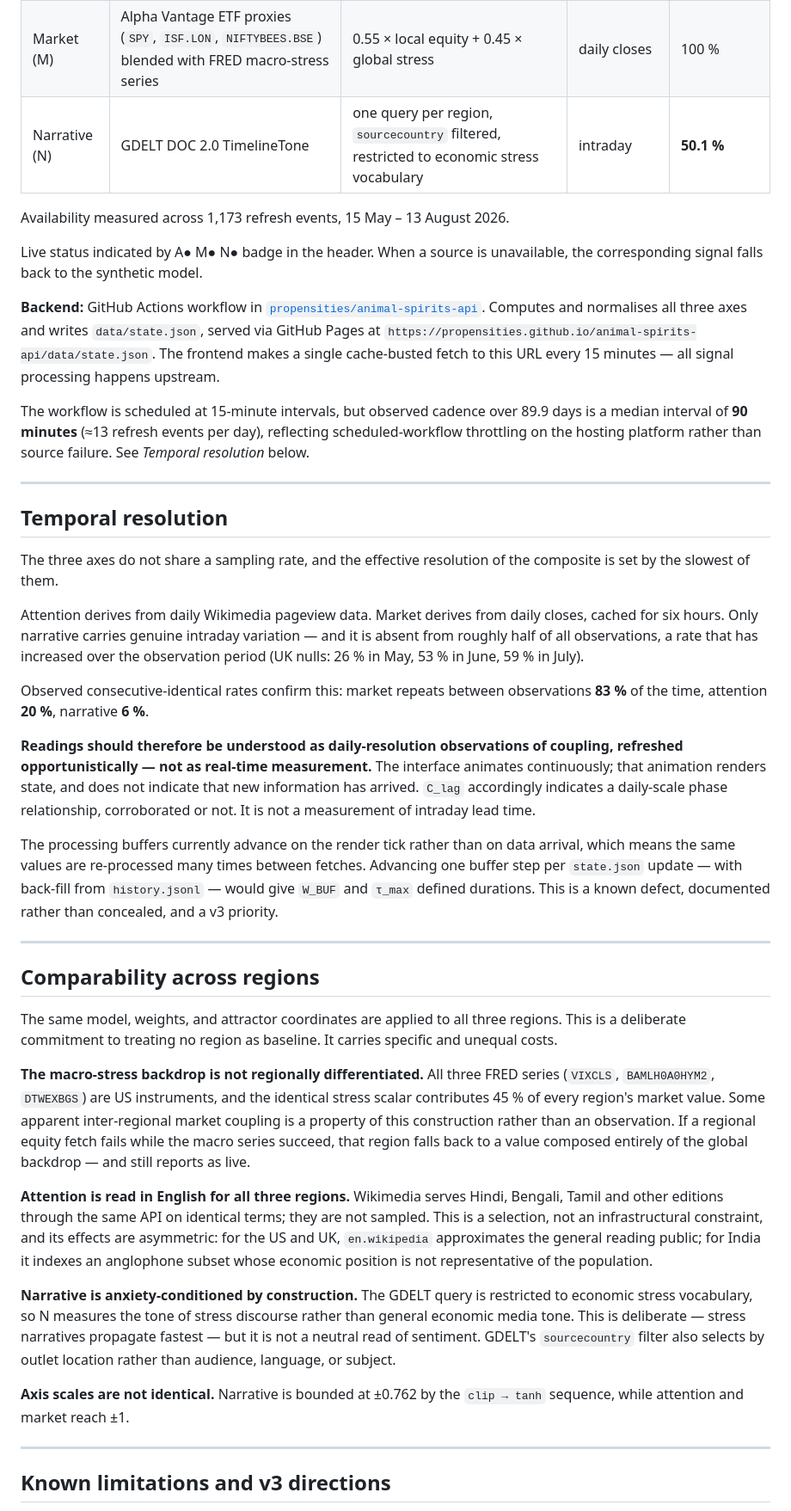
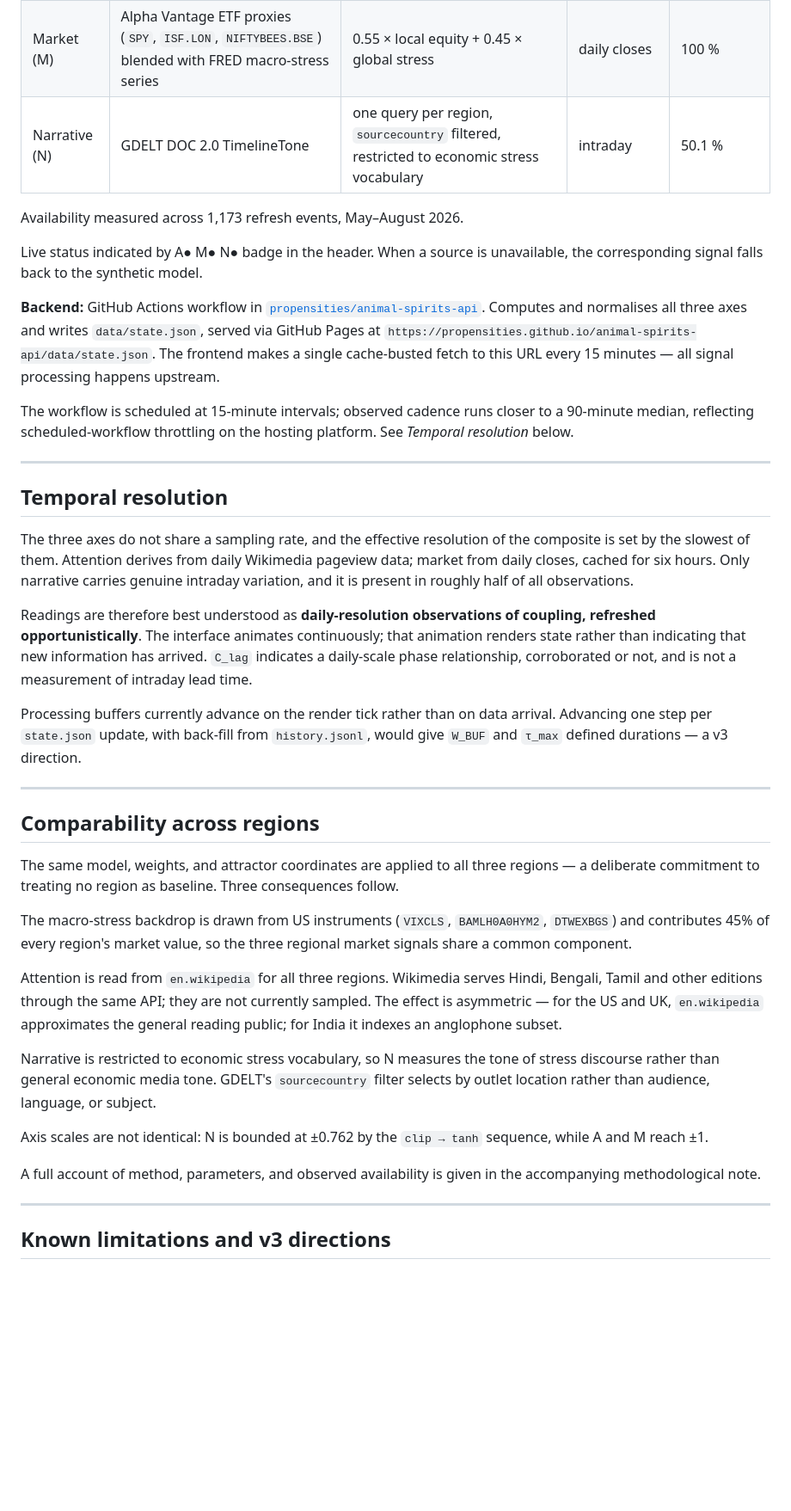
Before and after one commit to Super-futures/animal-spirits, a Markdown page: README.md, the part around the change. Shown at 86% size. Drawn GitHub-style; blank space fills up the shorter version.

```diff
--- a/README.md
+++ b/README.md
@@ -201,43 +201,41 @@ Panels provide analytical depth per region; the ternary plot provides relational
 |------|--------|--------|-------------|--------------|
 | Attention (A) | Wikimedia Pageviews API — `en.wikipedia` | 32 articles per region (8 terms × 4 affect clusters), per-term z-score against own 30-day baseline | daily | 99.9 % |
 | Market (M) | Alpha Vantage ETF proxies (`SPY`, `ISF.LON`, `NIFTYBEES.BSE`) blended with FRED macro-stress series | 0.55 × local equity + 0.45 × global stress | daily closes | 100 % |
-| Narrative (N) | GDELT DOC 2.0 TimelineTone | one query per region, `sourcecountry` filtered, restricted to economic stress vocabulary | intraday | **50.1 %** |
+| Narrative (N) | GDELT DOC 2.0 TimelineTone | one query per region, `sourcecountry` filtered, restricted to economic stress vocabulary | intraday | 50.1 % |
 
-Availability measured across 1,173 refresh events, 15 May – 13 August 2026.
+Availability measured across 1,173 refresh events, May–August 2026.
 
 Live status indicated by A● M● N● badge in the header. When a source is unavailable, the corresponding signal falls back to the synthetic model.
 
 **Backend:** GitHub Actions workflow in [`propensities/animal-spirits-api`](https://github.com/propensities/animal-spirits-api). Computes and normalises all three axes and writes `data/state.json`, served via GitHub Pages at `https://propensities.github.io/animal-spirits-api/data/state.json`. The frontend makes a single cache-busted fetch to this URL every 15 minutes — all signal processing happens upstream.
 
-The workflow is scheduled at 15-minute intervals, but observed cadence over 89.9 days is a median interval of **90 minutes** (≈13 refresh events per day), reflecting scheduled-workflow throttling on the hosting platform rather than source failure. See *Temporal resolution* below.
+The workflow is scheduled at 15-minute intervals; observed cadence runs closer to a 90-minute median, reflecting scheduled-workflow throttling on the hosting platform. See *Temporal resolution* below.
 
 ---
 
 ## Temporal resolution
 
-The three axes do not share a sampling rate, and the effective resolution of the composite is set by the slowest of them.
+The three axes do not share a sampling rate, and the effective resolution of the composite is set by the slowest of them. Attention derives from daily Wikimedia pageview data; market from daily closes, cached for six hours. Only narrative carries genuine intraday variation, and it is present in roughly half of all observations.
 
-Attention derives from daily Wikimedia pageview data. Market derives from daily closes, cached for six hours. Only narrative carries genuine intraday variation — and it is absent from roughly half of all observations, a rate that has increased over the observation period (UK nulls: 26 % in May, 53 % in June, 59 % in July).
+Readings are therefore best understood as **daily-resolution observations of coupling, refreshed opportunistically**. The interface animates continuously; that animation renders state rather than indicating that new information has arrived. `C_lag` indicates a daily-scale phase relationship, corroborated or not, and is not a measurement of intraday lead time.
 
-Observed consecutive-identical rates confirm this: market repeats between observations **83 %** of the time, attention **20 %**, narrative **6 %**.
-
-**Readings should therefore be understood as daily-resolution observations of coupling, refreshed opportunistically — not as real-time measurement.** The interface animates continuously; that animation renders state, and does not indicate that new information has arrived. `C_lag` accordingly indicates a daily-scale phase relationship, corroborated or not. It is not a measurement of intraday lead time.
-
-The processing buffers currently advance on the render tick rather than on data arrival, which means the same values are re-processed many times between fetches. Advancing one buffer step per `state.json` update — with back-fill from `history.jsonl` — would give `W_BUF` and `τ_max` defined durations. This is a known defect, documented rather than concealed, and a v3 priority.
+Processing buffers currently advance on the render tick rather than on data arrival. Advancing one step per `state.json` update, with back-fill from `history.jsonl`, would give `W_BUF` and `τ_max` defined durations — a v3 direction.
 
 ---
 
 ## Comparability across regions
 
-The same model, weights, and attractor coordinates are applied to all three regions. This is a deliberate commitment to treating no region as baseline. It carries specific and unequal costs.
+The same model, weights, and attractor coordinates are applied to all three regions — a deliberate commitment to treating no region as baseline. Three consequences follow.
 
-**The macro-stress backdrop is not regionally differentiated.** All three FRED series (`VIXCLS`, `BAMLH0A0HYM2`, `DTWEXBGS`) are US instruments, and the identical stress scalar contributes 45 % of every region's market value. Some apparent inter-regional market coupling is a property of this construction rather than an observation. If a regional equity fetch fails while the macro series succeed, that region falls back to a value composed entirely of the global backdrop — and still reports as live.
+The macro-stress backdrop is drawn from US instruments (`VIXCLS`, `BAMLH0A0HYM2`, `DTWEXBGS`) and contributes 45% of every region's market value, so the three regional market signals share a common component.
 
-**Attention is read in English for all three regions.** Wikimedia serves Hindi, Bengali, Tamil and other editions through the same API on identical terms; they are not sampled. This is a selection, not an infrastructural constraint, and its effects are asymmetric: for the US and UK, `en.wikipedia` approximates the general reading public; for India it indexes an anglophone subset whose economic position is not representative of the population.
+Attention is read from `en.wikipedia` for all three regions. Wikimedia serves Hindi, Bengali, Tamil and other editions through the same API; they are not currently sampled. The effect is asymmetric — for the US and UK, `en.wikipedia` approximates the general reading public; for India it indexes an anglophone subset.
 
-**Narrative is anxiety-conditioned by construction.** The GDELT query is restricted to economic stress vocabulary, so N measures the tone of stress discourse rather than general economic media tone. This is deliberate — stress narratives propagate fastest — but it is not a neutral read of sentiment. GDELT's `sourcecountry` filter also selects by outlet location rather than audience, language, or subject.
+Narrative is restricted to economic stress vocabulary, so N measures the tone of stress discourse rather than general economic media tone. GDELT's `sourcecountry` filter selects by outlet location rather than audience, language, or subject.
 
-**Axis scales are not identical.** Narrative is bounded at ±0.762 by the `clip → tanh` sequence, while attention and market reach ±1.
+Axis scales are not identical: N is bounded at ±0.762 by the `clip → tanh` sequence, while A and M reach ±1.
+
+A full account of method, parameters, and observed availability is given in the accompanying methodological note.
 
 ---
 
```
